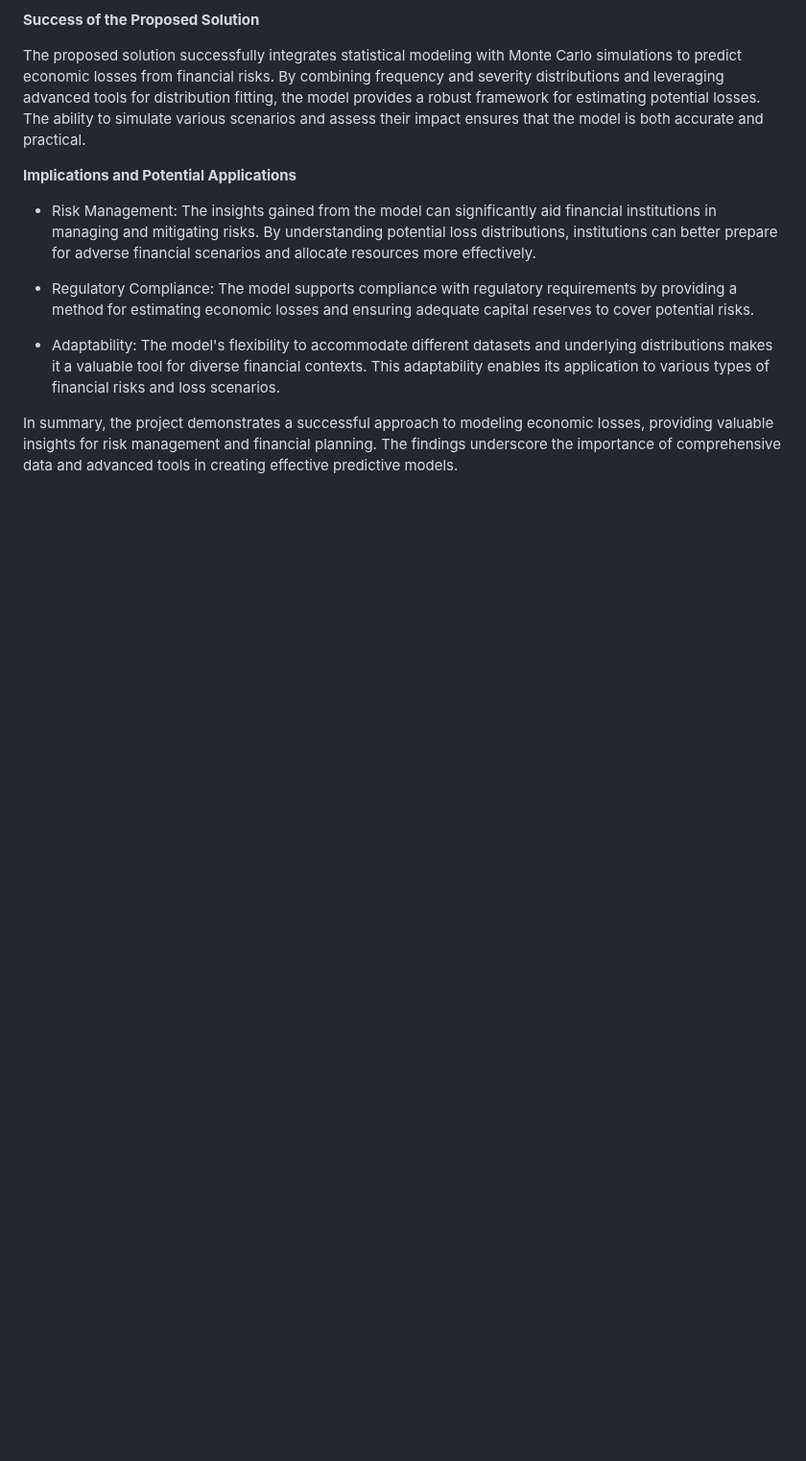
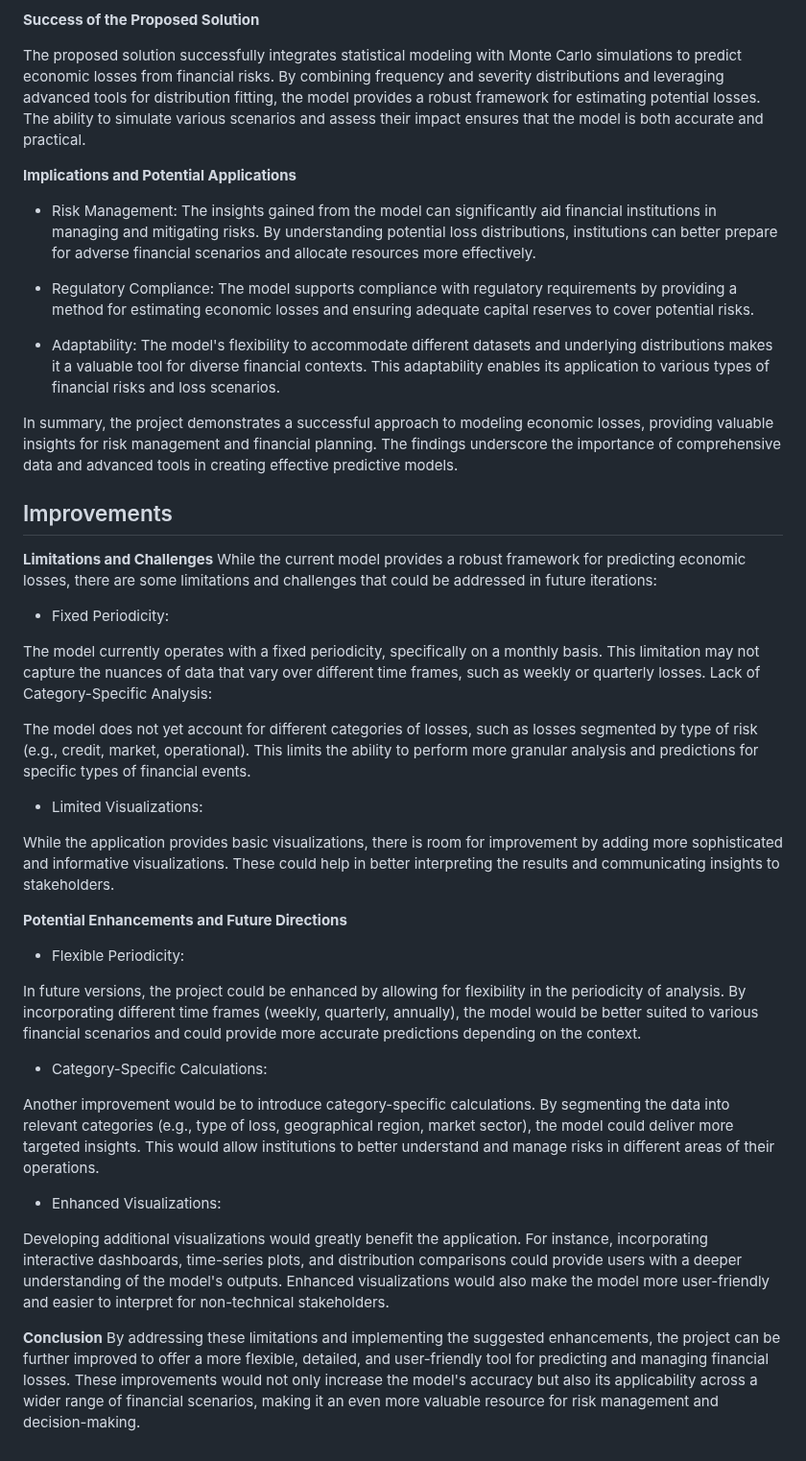
Before and after one commit to jlancherosn/capstone_project, a Markdown page: README.md, the part around the change. Shown at 96% size. GitHub-like rendering; blank space fills up the shorter version.

```diff
--- a/README.md
+++ b/README.md
@@ -130,3 +130,36 @@ The proposed solution successfully integrates statistical modeling with Monte Ca
 * Adaptability: The model's flexibility to accommodate different datasets and underlying distributions makes it a valuable tool for diverse financial contexts. This adaptability enables its application to various types of financial risks and loss scenarios.
 
 In summary, the project demonstrates a successful approach to modeling economic losses, providing valuable insights for risk management and financial planning. The findings underscore the importance of comprehensive data and advanced tools in creating effective predictive models.
+
+## Improvements
+
+**Limitations and Challenges**
+While the current model provides a robust framework for predicting economic losses, there are some limitations and challenges that could be addressed in future iterations:
+
+* Fixed Periodicity:
+
+The model currently operates with a fixed periodicity, specifically on a monthly basis. This limitation may not capture the nuances of data that vary over different time frames, such as weekly or quarterly losses.
+Lack of Category-Specific Analysis:
+
+The model does not yet account for different categories of losses, such as losses segmented by type of risk (e.g., credit, market, operational). This limits the ability to perform more granular analysis and predictions for specific types of financial events.
+
+* Limited Visualizations:
+
+While the application provides basic visualizations, there is room for improvement by adding more sophisticated and informative visualizations. These could help in better interpreting the results and communicating insights to stakeholders.
+
+**Potential Enhancements and Future Directions**
+
+* Flexible Periodicity:
+
+In future versions, the project could be enhanced by allowing for flexibility in the periodicity of analysis. By incorporating different time frames (weekly, quarterly, annually), the model would be better suited to various financial scenarios and could provide more accurate predictions depending on the context.
+
+* Category-Specific Calculations:
+
+Another improvement would be to introduce category-specific calculations. By segmenting the data into relevant categories (e.g., type of loss, geographical region, market sector), the model could deliver more targeted insights. This would allow institutions to better understand and manage risks in different areas of their operations.
+
+* Enhanced Visualizations:
+
+Developing additional visualizations would greatly benefit the application. For instance, incorporating interactive dashboards, time-series plots, and distribution comparisons could provide users with a deeper understanding of the model's outputs. Enhanced visualizations would also make the model more user-friendly and easier to interpret for non-technical stakeholders.
+
+**Conclusion**
+By addressing these limitations and implementing the suggested enhancements, the project can be further improved to offer a more flexible, detailed, and user-friendly tool for predicting and managing financial losses. These improvements would not only increase the model's accuracy but also its applicability across a wider range of financial scenarios, making it an even more valuable resource for risk management and decision-making.
```
